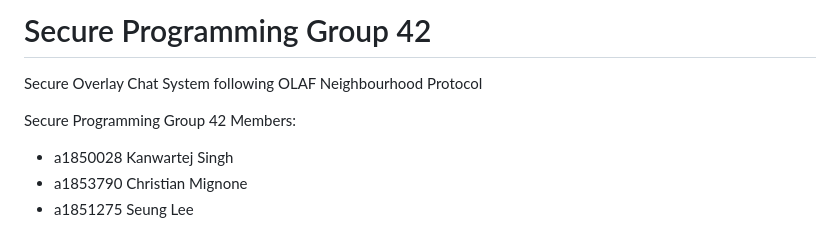
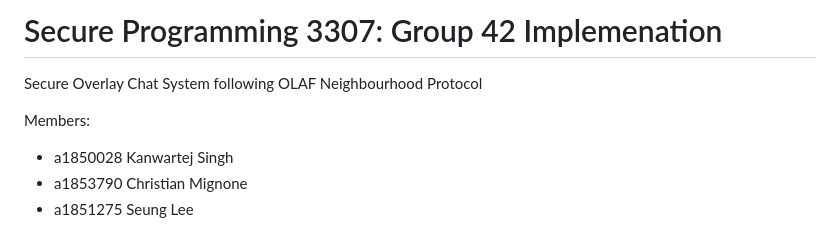
Before and after one commit to SirKennard/SecureProgrammingGroup42, a Markdown page: README.md, the part around the change. Rendered like a GitHub page.

```diff
--- a/README.md
+++ b/README.md
@@ -1,7 +1,6 @@
-# Secure Programming Group 42
+# Secure Programming 3307: Group 42 Implemenation
 Secure Overlay Chat System following OLAF Neighbourhood Protocol
 
-Secure Programming Group 42
 Members:
 - a1850028 Kanwartej Singh
 - a1853790 Christian Mignone
```
